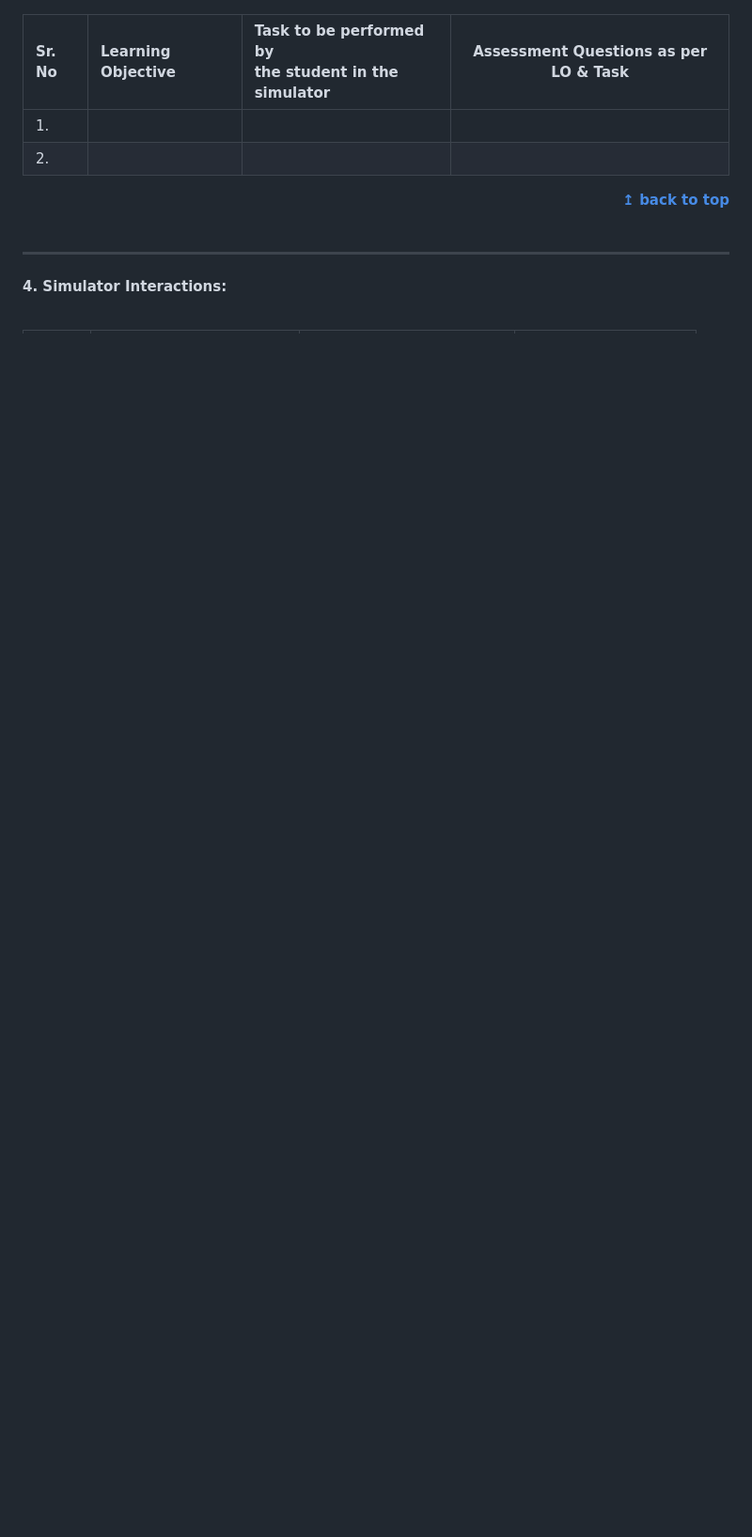
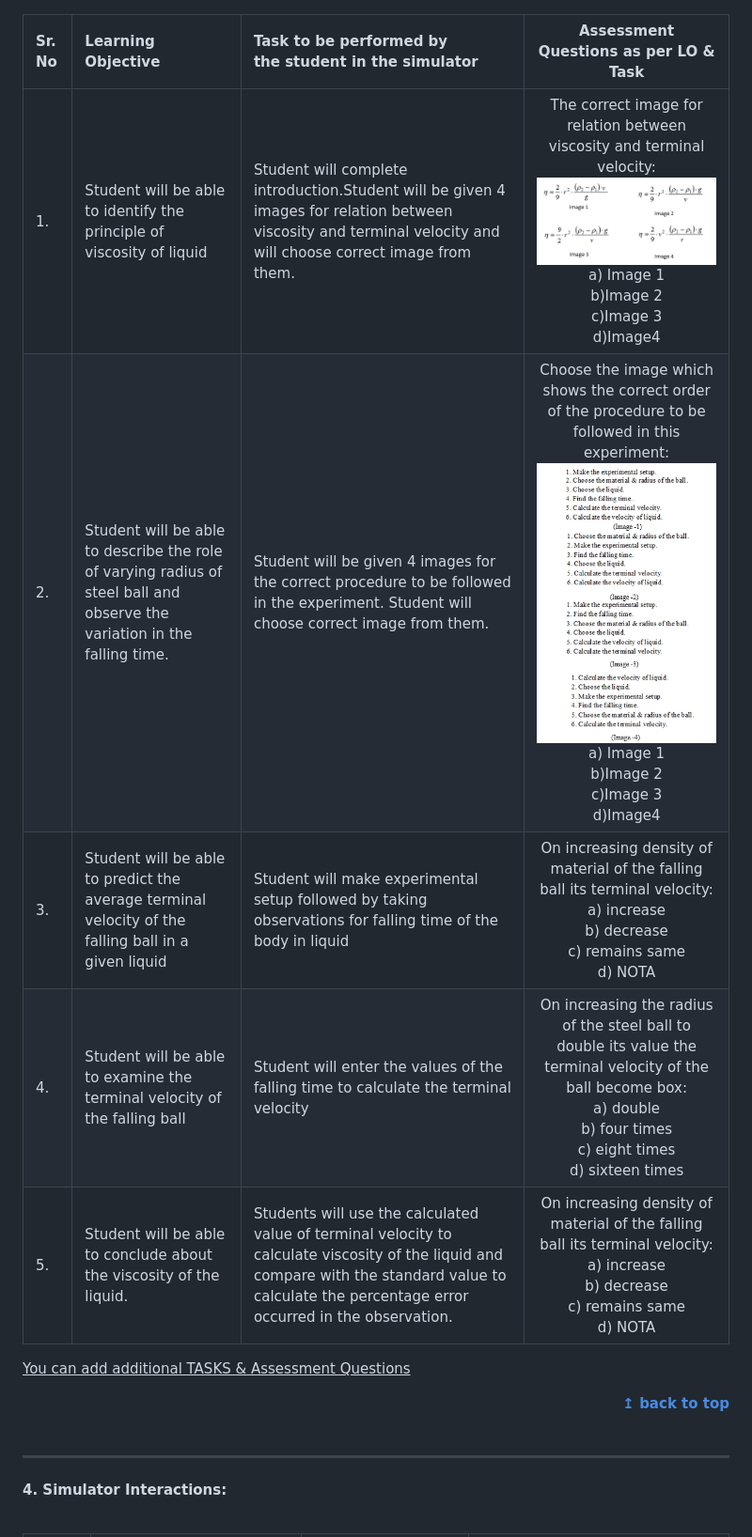
Before and after one commit to virtual-labs/exp-liquid-viscosity-iitk, a Markdown page: pedagogy/README.md, the part around the change printed below. Shown: that part at 94% size. Drawn GitHub-style; pictures changed too: pedagogy/images/exp3.png (added), pedagogy/images/exp31.PNG (added); blank space fills up the shorter version.

```diff
--- a/pedagogy/README.md
+++ b/pedagogy/README.md
@@ -64,10 +67,16 @@ Sr. No |	Learning Objective	| Cognitive Level | Action Verb
 
 Sr. No |	Learning Objective	| Task to be performed by <br> the student  in the simulator | Assessment Questions as per LO & Task
 :--|:--|:--|:-:
-1.|   <br>  |   <br>  | <br>
-2.|   <br>  |   <br>  | <br>
+1.| Student will be able to identify the principle of viscosity of liquid | Student will complete introduction.Student will be given 4 images for relation between viscosity and terminal velocity and will choose correct image from them. | The correct image for relation between viscosity and terminal velocity:<img src="images/exp3.png"><br>a) Image 1 <br>b)Image 2<br>c)Image 3 <br>d)Image4
+2.| Student will be able to describe the role of varying radius of steel ball and observe the variation in the falling time. | Student will be given 4 images for the correct procedure to be followed in the experiment. Student will choose correct image from them. | Choose the image which shows the correct order of the procedure to be followed in this experiment:<img src="images/exp31.PNG"><br>a) Image 1 <br>b)Image 2<br>c)Image 3 <br>d)Image4
+3.| Student will be able to predict the average terminal velocity of the falling ball in a given liquid | Student will make experimental setup followed by taking observations for falling time of the body in liquid | On increasing density of material of the falling ball its terminal velocity: <br>a) increase<br> b) decrease<br>c) remains same<br> d) NOTA
+4.| Student will be able to examine the terminal velocity of the falling ball | Student will enter the values of the falling time to calculate the terminal velocity | On increasing the radius of the steel ball to double its value the terminal velocity of the ball become box:<br> a) double <br>b) four times<br> c) eight times<br> d) sixteen times
+5.| Student will be able to conclude about the viscosity of the liquid. | Students will use the calculated value of terminal velocity to calculate viscosity of the liquid and compare with the standard value to calculate the percentage error occurred in the observation. | On increasing density of material of the falling ball its terminal velocity:<br> a) increase <br>b) decrease<br> c) remains same<br> d) NOTA
 
 
+
+ <u> You can add additional TASKS & Assessment Questions <u>
+<br/>
 <div align="right">
     <b><a href="#top">↥ back to top</a></b>
 </div>
```
Also changed, not shown: other parts of pedagogy/README.md (+25 -18 lines), pedagogy/images/index.md (added, +1 -0 lines).
